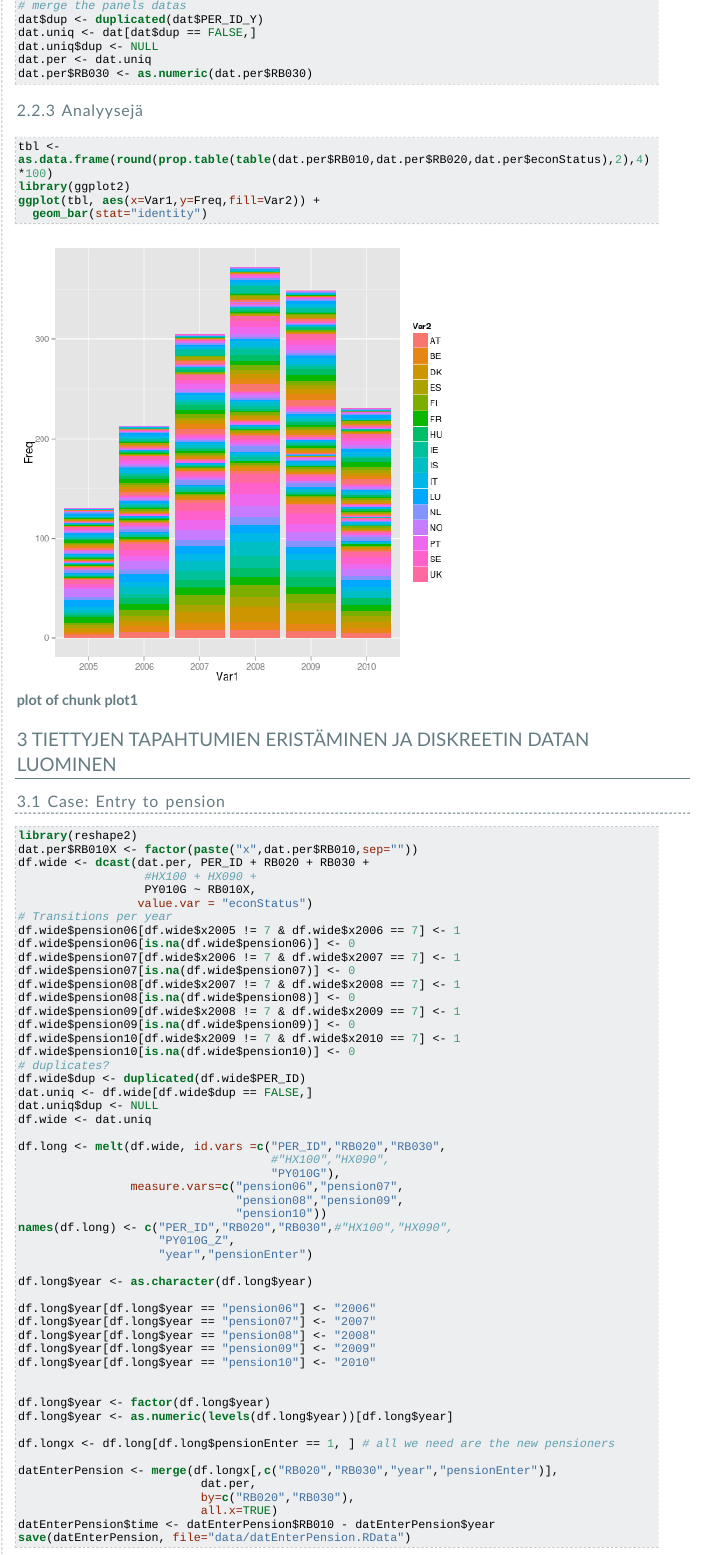
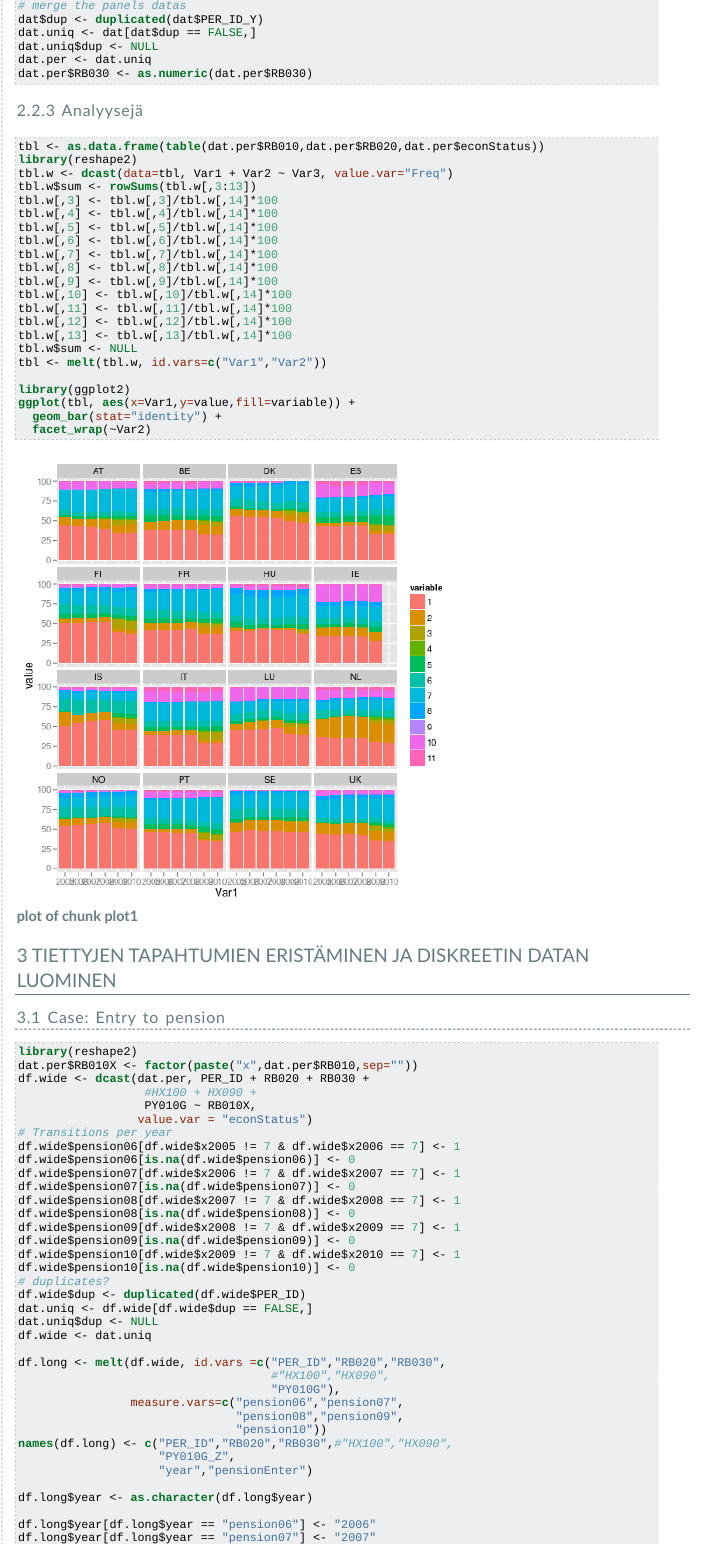
Before and after one commit to muuankarski/r-eusilc-workshop, an R Markdown document (data_longi.Rmd): the page in a window 1100 px wide, from 5700 px down. The pictures show the output file data_longi.html that the author committed with the source, opened offline; long lines of code are wrapped.

Commit message:
pari korjausta vielä. discrete-time data huomenna junassa

````diff
--- a/data_longi.Rmd
+++ b/data_longi.Rmd
@@ -358,12 +358,29 @@ dat.per$RB030 <- as.numeric(dat.per$RB030)
 ### Analyysejä
 
 ```{rplot1, cache=TRUE, message=FALSE, warning=FALSE}
-tbl <- as.data.frame(round(prop.table(table(dat.per$RB010,dat.per$RB020,dat.per$econStatus),2),4)*100)
+tbl <- as.data.frame(table(dat.per$RB010,dat.per$RB020,dat.per$econStatus))
+library(reshape2)
+tbl.w <- dcast(data=tbl, Var1 + Var2 ~ Var3, value.var="Freq")
+tbl.w$sum <- rowSums(tbl.w[,3:13])
+tbl.w[,3] <- tbl.w[,3]/tbl.w[,14]*100
+tbl.w[,4] <- tbl.w[,4]/tbl.w[,14]*100
+tbl.w[,5] <- tbl.w[,5]/tbl.w[,14]*100
+tbl.w[,6] <- tbl.w[,6]/tbl.w[,14]*100
+tbl.w[,7] <- tbl.w[,7]/tbl.w[,14]*100
+tbl.w[,8] <- tbl.w[,8]/tbl.w[,14]*100
+tbl.w[,9] <- tbl.w[,9]/tbl.w[,14]*100
+tbl.w[,10] <- tbl.w[,10]/tbl.w[,14]*100
+tbl.w[,11] <- tbl.w[,11]/tbl.w[,14]*100
+tbl.w[,12] <- tbl.w[,12]/tbl.w[,14]*100
+tbl.w[,13] <- tbl.w[,13]/tbl.w[,14]*100
+tbl.w$sum <- NULL
+tbl <- melt(tbl.w, id.vars=c("Var1","Var2"))
+
 library(ggplot2)
-ggplot(tbl, aes(x=Var1,y=Freq,fill=Var2)) +
-  geom_bar(stat="identity")
+ggplot(tbl, aes(x=Var1,y=value,fill=variable)) +
+  geom_bar(stat="identity") +
+  facet_wrap(~Var2)
 ```
-
 
 
 Tiettyjen tapahtumien eristäminen ja diskreetin datan luominen
````
Also changed, not shown: data_longi.html, data_longi.md, figure/plot1.png.
